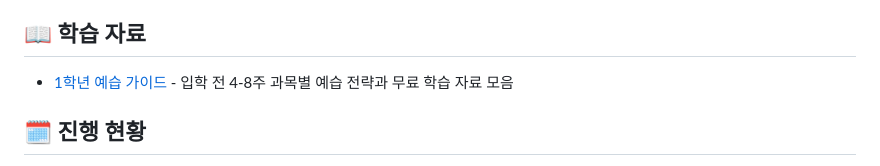
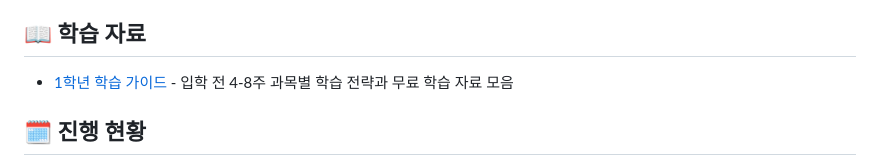
Before and after one commit to bong9tutor/knou-cs-journey, a Markdown page: README.md, the part around the change. GitHub-like rendering.

```diff
--- a/README.md
+++ b/README.md
@@ -75,7 +75,7 @@ knou-cs-journey/
 
 ## 📖 학습 자료
 
-- [1학년 예습 가이드](resources/1학년_예습_가이드.md) - 입학 전 4-8주 과목별 예습 전략과 무료 학습 자료 모음
+- [1학년 학습 가이드](resources/1학년_학습_가이드.md) - 입학 전 4-8주 과목별 학습 전략과 무료 학습 자료 모음
 
 ## 🗓️ 진행 현황
 
```
Also changed, not shown: CLAUDE.md (+17 -0 lines), resources/1학년_학습_가이드.md (renamed from resources/1학년_예습_가이드.md, +37 -37 lines).
